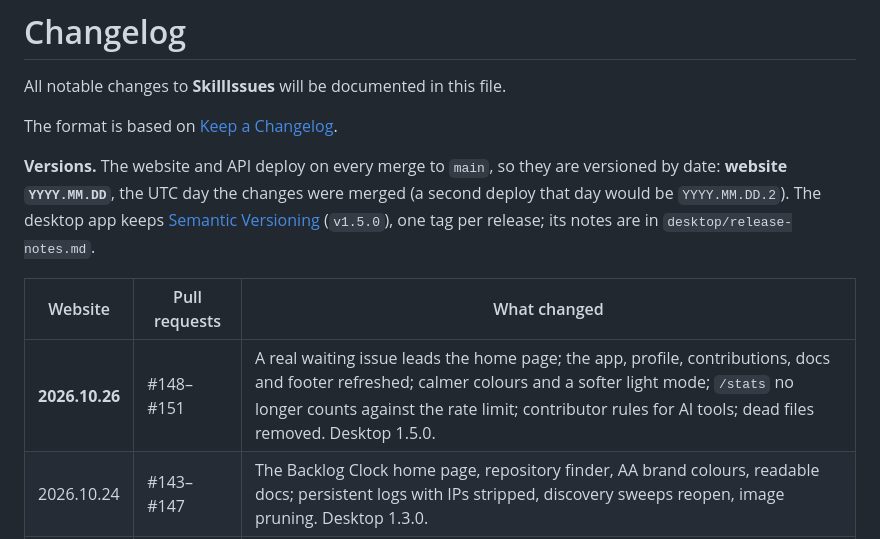
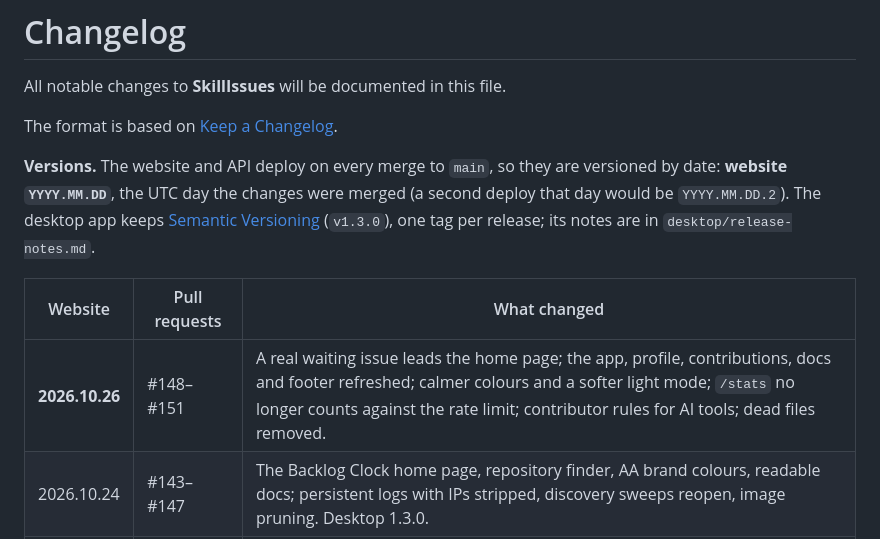
Before and after one commit to dizziedbliss/SkillIssues, a Markdown page: CHANGELOG.md, the part around the change. Drawn GitHub-style.

Commit message:
docs: no desktop version under website 2026.10.26 yet
Co-Authored-By: Claude Opus 5.5 <noreply@anthropic.com>

```diff
--- a/CHANGELOG.md
+++ b/CHANGELOG.md
@@ -7,11 +7,11 @@ The format is based on [Keep a Changelog](https://keepachangelog.com/en/1.1.0/).
 **Versions.** The website and API deploy on every merge to `main`, so they are versioned by date:
 **website `YYYY.MM.DD`**, the UTC day the changes were merged (a second deploy that day would be
 `YYYY.MM.DD.2`). The desktop app keeps [Semantic Versioning](https://semver.org/spec/v2.0.0.html)
-(`v1.5.0`), one tag per release; its notes are in `desktop/release-notes.md`.
+(`v1.3.0`), one tag per release; its notes are in `desktop/release-notes.md`.
 
 | Website | Pull requests | What changed |
 |---|---|---|
-| **2026.10.26** | #148–#151 | A real waiting issue leads the home page; the app, profile, contributions, docs and footer refreshed; calmer colours and a softer light mode; `/stats` no longer counts against the rate limit; contributor rules for AI tools; dead files removed. Desktop 1.5.0. |
+| **2026.10.26** | #148–#151 | A real waiting issue leads the home page; the app, profile, contributions, docs and footer refreshed; calmer colours and a softer light mode; `/stats` no longer counts against the rate limit; contributor rules for AI tools; dead files removed. |
 | 2026.10.24 | #143–#147 | The Backlog Clock home page, repository finder, AA brand colours, readable docs; persistent logs with IPs stripped, discovery sweeps reopen, image pruning. Desktop 1.3.0. |
 | 2026.10.22 | #136–#141 | GitHub errors classified by type; stars no longer raise recommendations; docs checked against the code; the README. |
 | 2026.10.21 | #53, #106–#135 | Reporting, the beginner's checklist, community themes; XP, claims, quests, learning paths, public profiles, repository health; For you as the default feed; moderators' Reports; SEO; the mark and wordmark. Desktop 1.1.0–1.2.1. |
```
Also changed, not shown: 1 other file.
